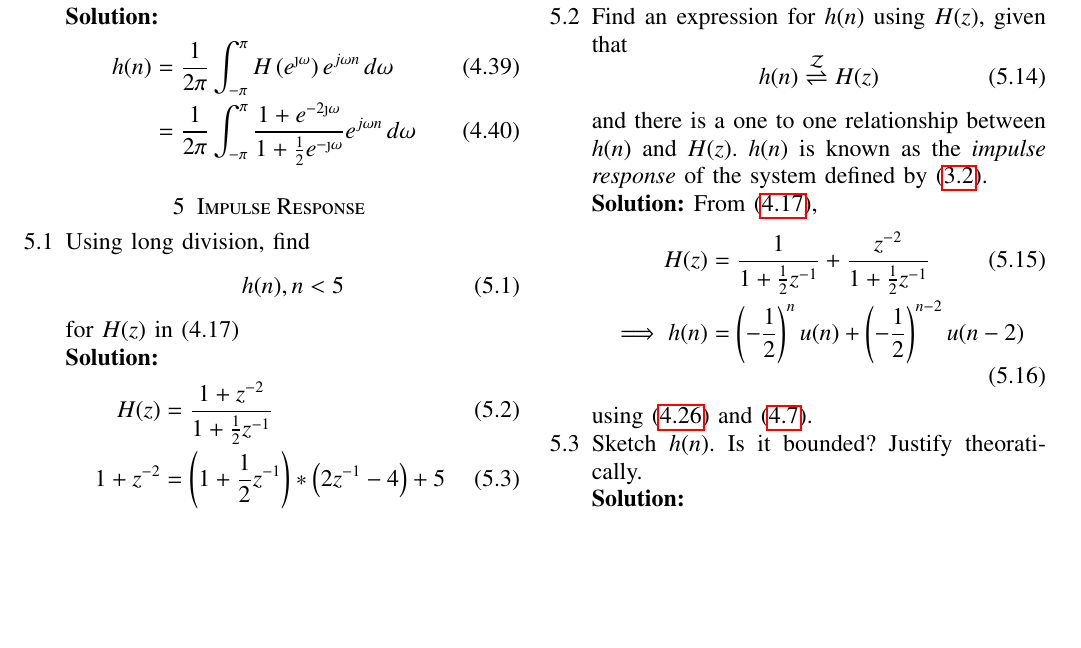
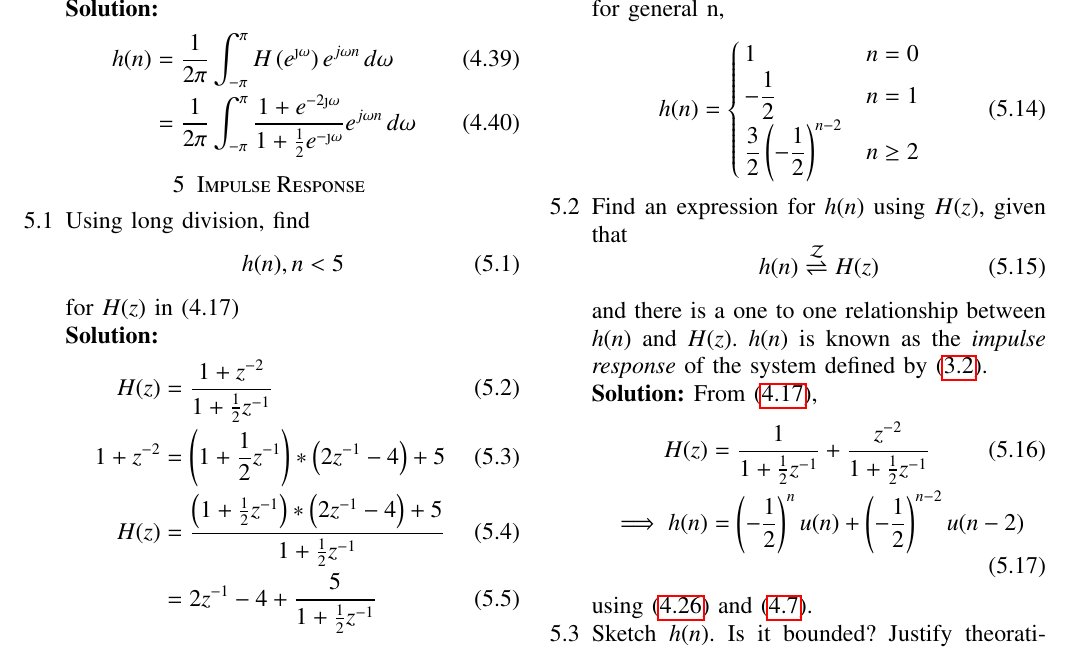
Before and after one commit to PradeepMundlik/EE3900, a LaTeX problem sheet (Assignment1/main.tex): part of page 4 of 7, cut at the place of the change, the shorter picture padded with empty space. Compiled offline with pdfLaTeX.

Commit message:
Secction 5 done

```diff
--- a/Assignment1/main.tex
+++ b/Assignment1/main.tex
@@ -513,6 +513,16 @@ As $n<5$,
      H(z) &= 1-\frac{1}{2}z^{-1}+\frac{5}{4}z^{-2}-\frac{5}{8}z^{-3}+\frac{5}{16}z^{-4} \\
      \implies h(n) &= \brak{1, \frac{-1}{2}, \frac{5}{4}, \frac{-5}{8}, \frac{5}{16}}
 \end{align}
+for general n,
+\begin{align}
+     % h(n) = 2z^{-1}-4+\sum_{n = 0}^{\infty}  5 \left(\frac{-z^{-1}}{2}\right)^{n-2} \\
+     h(n) =
+     \begin{cases}
+          1 & n = 0 \\
+          -\dfrac{1}{2} & n = 1 \\
+          \dfrac{3}{2} \brak{-\dfrac12}^{n-2} & n \ge 2
+     \end{cases}
+\end{align}
 \item \label{prob:impulse_resp}
 Find an expression for $h(n)$ using $H(z)$, given that
 %in Problem \ref{eq:ztransab} and \eqref{eq:anun}, given that
```
Also changed, not shown: Assignment1/codes/q6/6.1.py (+1 -1 lines), Assignment1/figs/q6/6.1.pdf, Assignment1/main.pdf, Assignment1/main.tex (4 more changed lines), 4 other files.
